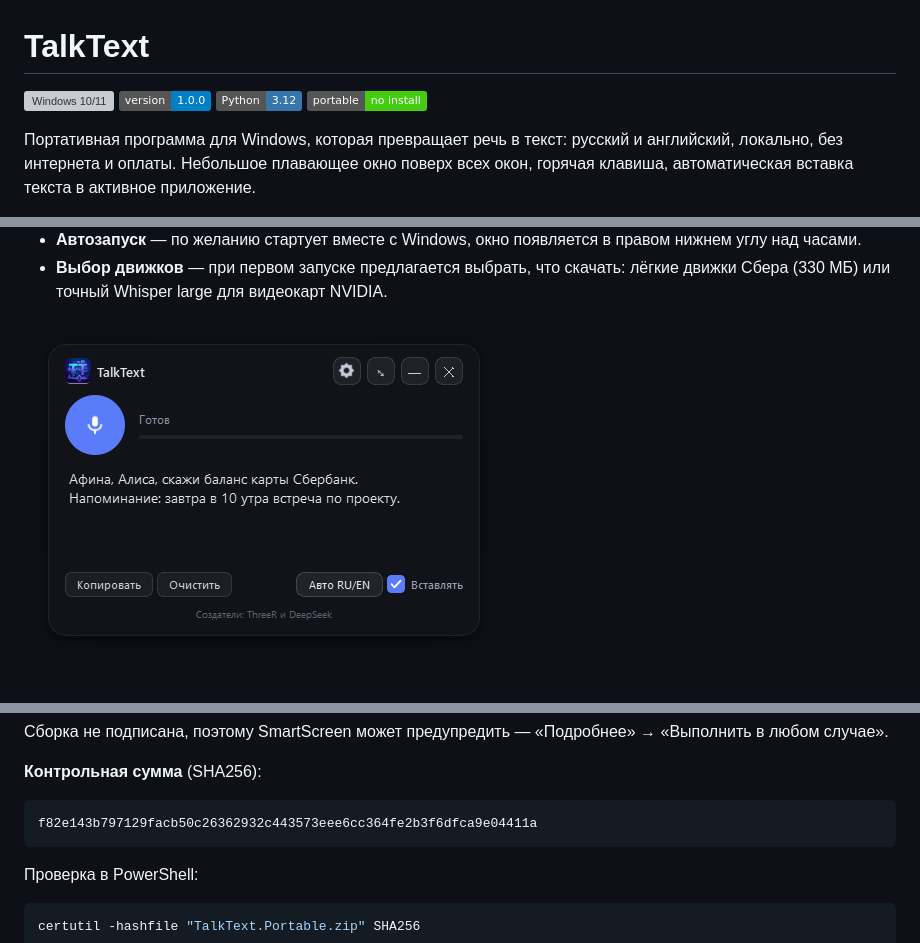
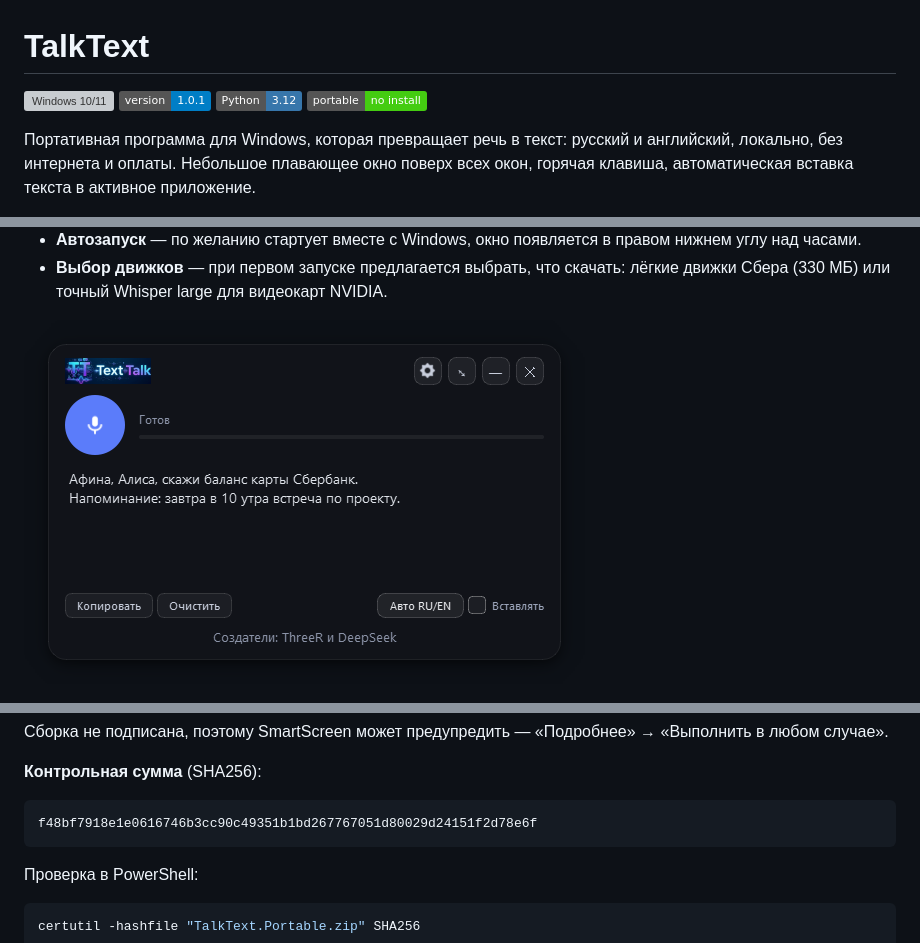
Before and after one commit to NoobDev68/TalkText, a Markdown page: README.md, 3 parts joined by grey strips. Drawn GitHub-style; pictures changed too: docs/screenshot.png; badges without logos; grey boxes are pictures that could not be loaded.

````diff
--- a/README.md
+++ b/README.md
@@ -1,7 +1,7 @@
 # TalkText
 
 ![Windows 10/11](https://img.shields.io/badge/Windows-10%2F11-0078D4?logo=windows&logoColor=white)
-![Version 1.0.0](https://img.shields.io/badge/version-1.0.0-blue)
+![Version 1.0.1](https://img.shields.io/badge/version-1.0.1-blue)
 ![Python 3.12](https://img.shields.io/badge/Python-3.12-3776AB?logo=python&logoColor=white)
 ![Portable](https://img.shields.io/badge/portable-no%20install-brightgreen)
 
@@ -56,7 +56,7 @@
 **Контрольная сумма** (SHA256):
 
 ```
-f82e143b797129facb50c26362932c443573eee6cc364fe2b3f6dfca9e04411a
+f48bf7918e1e0616746b3cc90c49351b1bd267767051d80029d24151f2d78e6f
 ```
 
 Проверка в PowerShell:
````
Also changed, not shown: docs/models_dialog.png, resources/logo_wordmark.png (added), 2 other files.
